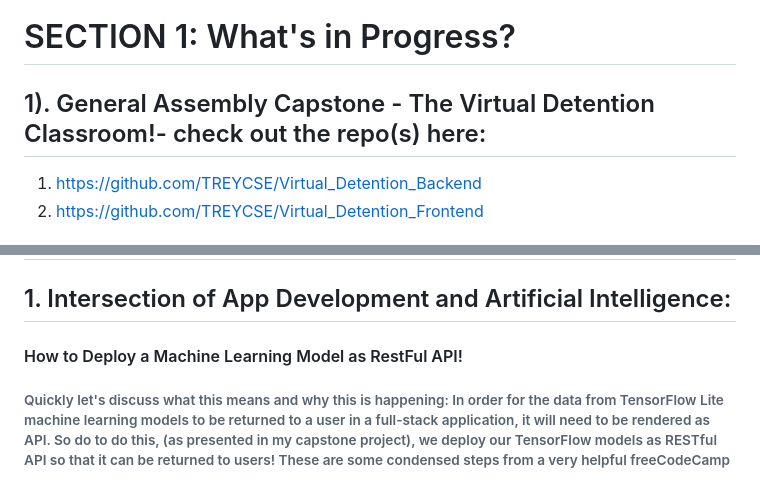
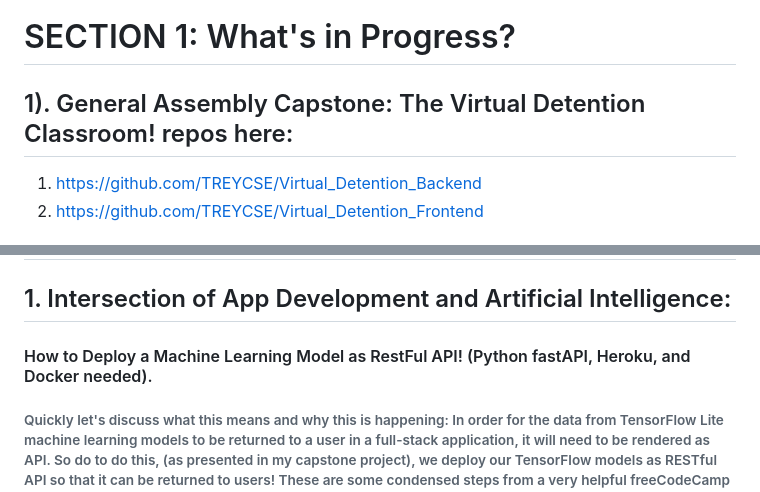
Before and after one commit to DrTreEsq/GitHub_Portfolio, a Markdown page: README.md, 2 parts joined by grey strips. GitHub-like rendering.

```diff
--- a/README.md
+++ b/README.md
@@ -5,7 +5,7 @@
 #### On track to become Certified Aerospace Engineer and Theoretical Physicist🪐
 
 # SECTION 1: What's in Progress?
-## 1). General Assembly Capstone - The Virtual Detention Classroom!- check out the repo(s) here:
+## 1). General Assembly Capstone: The Virtual Detention Classroom! repos here:
 1. https://github.com/TREYCSE/Virtual_Detention_Backend
 2. https://github.com/TREYCSE/Virtual_Detention_Frontend
 
@@ -27,7 +27,7 @@
 
 # SECTION 2: How To's!
 ## 1. Intersection of App Development and Artificial Intelligence:
-#### How to Deploy a Machine Learning Model as RestFul API!
+#### How to Deploy a Machine Learning Model as RestFul API! (Python fastAPI, Heroku, and Docker needed).
 ###### Quickly let's discuss what this means and why this is happening: In order for the data from TensorFlow Lite machine learning models to be returned to a user in a full-stack application, it will need to be rendered as API. So do to do this, (as presented in my capstone project), we deploy our TensorFlow models as RESTful API so that it can be returned to users! These are some condensed steps from a very helpful freeCodeCamp tutorial: https://www.freecodecamp.org/news/deploy-an-ml-model-using-fastapi-and-docker/
 
 #### 1.  PYTHON
```
